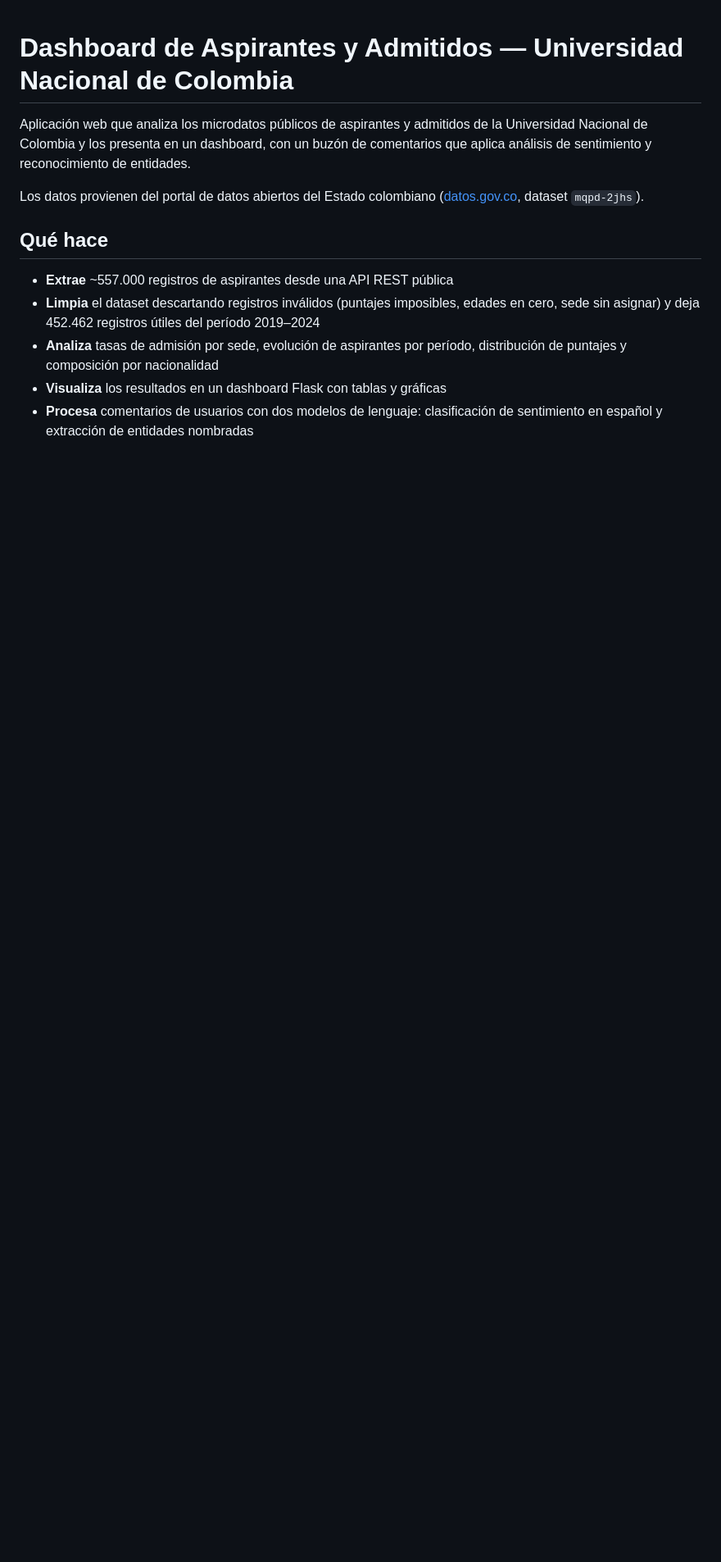
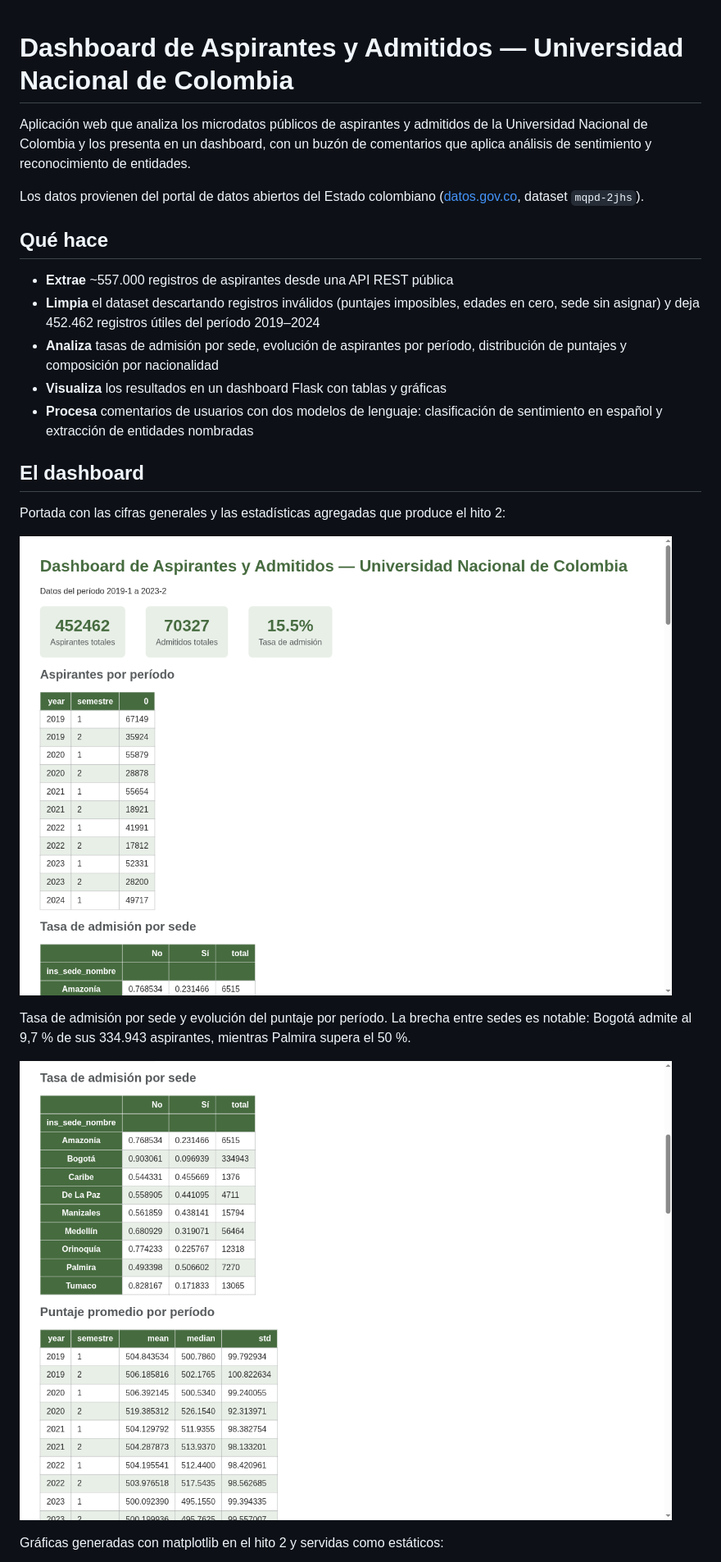
Before and after one commit to JauriCortes/dashboard-aspirantes-unal, a Markdown page: README.md, the part around one of its changes. Shown at 82% size. GitHub-like rendering; pictures changed too: capturas/01_dashboard.png (added), capturas/02_tablas.png (added); blank space fills up the shorter version.

```diff
--- a/README.md
+++ b/README.md
@@ -17,3 +17,17 @@ Los datos provienen del portal de datos abiertos del Estado colombiano
 - **Visualiza** los resultados en un dashboard Flask con tablas y gráficas
 - **Procesa** comentarios de usuarios con dos modelos de lenguaje: clasificación de
   sentimiento en español y extracción de entidades nombradas
+
+## El dashboard
+
+Portada con las cifras generales y las estadísticas agregadas que produce el hito 2:
+
+![Portada del dashboard](capturas/01_dashboard.png)
+
+Tasa de admisión por sede y evolución del puntaje por período. La brecha entre sedes es
+notable: Bogotá admite al 9,7 % de sus 334.943 aspirantes, mientras Palmira supera el 50 %.
+
+![Tablas de tasas por sede y puntajes](capturas/02_tablas.png)
+
+Gráficas generadas con matplotlib en el hito 2 y servidas como estáticos:
+
```
Also changed, not shown: other parts of README.md (+9 -0 lines), capturas/03_graficas.png (added), capturas/04_buzon_ia.png (added).
